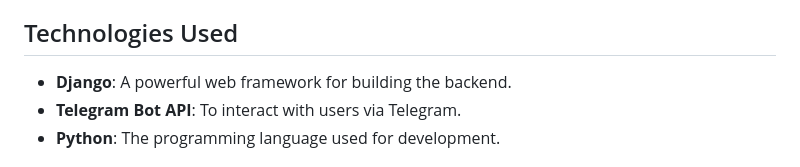
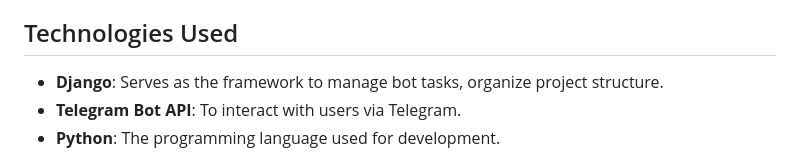
Before and after one commit to ClimateNetTumoLabs/ClimateNetBot, a Markdown page: README.md, the part around the change. Drawn GitHub-style.

```diff
--- a/README.md
+++ b/README.md
@@ -10,7 +10,7 @@
 
 ## Technologies Used
 
-- **Django**: A powerful web framework for building the backend.
+- **Django**:  Serves as the framework to manage bot tasks, organize project structure.
 - **Telegram Bot API**: To interact with users via Telegram.
 - **Python**: The programming language used for development.
 
```
